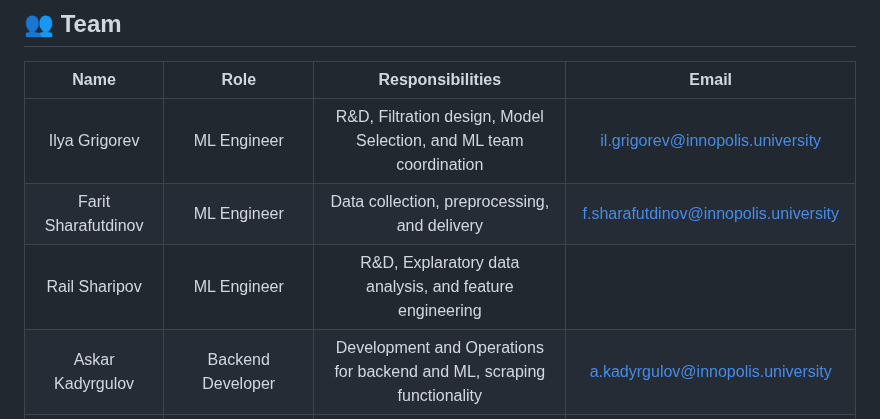
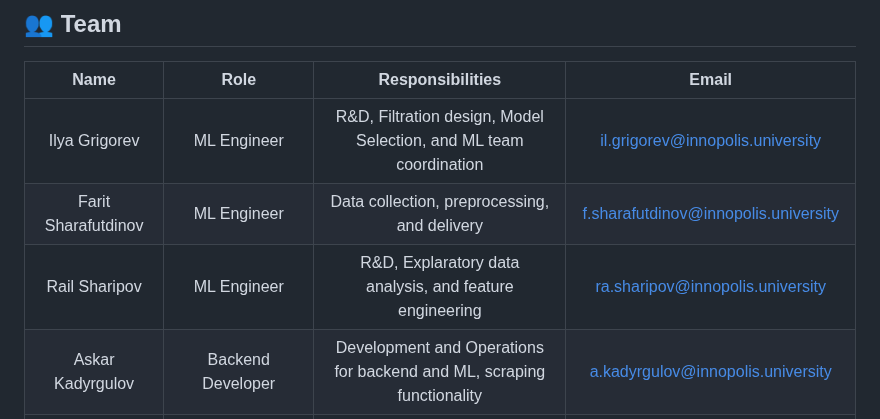
Before and after one commit to IU-Capstone-Project-2025/Metalytics, a Markdown page: README.md, the part around the change. Drawn GitHub-style.

Commit message:
Last email added in Team section

```diff
--- a/README.md
+++ b/README.md
@@ -61,7 +61,7 @@ _Coming soon_
 |:--------------------:|:-------------------------:|:-----------------------------------------------:|:--------------------------:|
 | Ilya Grigorev        | ML Engineer               | R&D, Filtration design, Model Selection, and ML team coordination |         il.grigorev@innopolis.university                 |
 | Farit Sharafutdinov  | ML Engineer               | Data collection, preprocessing, and delivery     |           f.sharafutdinov@innopolis.university               |
-| Rail Sharipov        | ML Engineer               | R&D, Explaratory data analysis, and feature engineering                                 |                          |
+| Rail Sharipov        | ML Engineer               | R&D, Explaratory data analysis, and feature engineering                                 |            ra.sharipov@innopolis.university              |
 | Askar Kadyrgulov     | Backend Developer         | Development and Operations for backend and ML, scraping functionality                   |            a.kadyrgulov@innopolis.university              |
 | Nikita Solomennikov  | Designer                  | Creating design for frontend                     |              n.solomennikov@innopolis.unisersity            |
 | Emil Shanayev        | Report Coordinator        | Report writing help                              |         None              |
```
